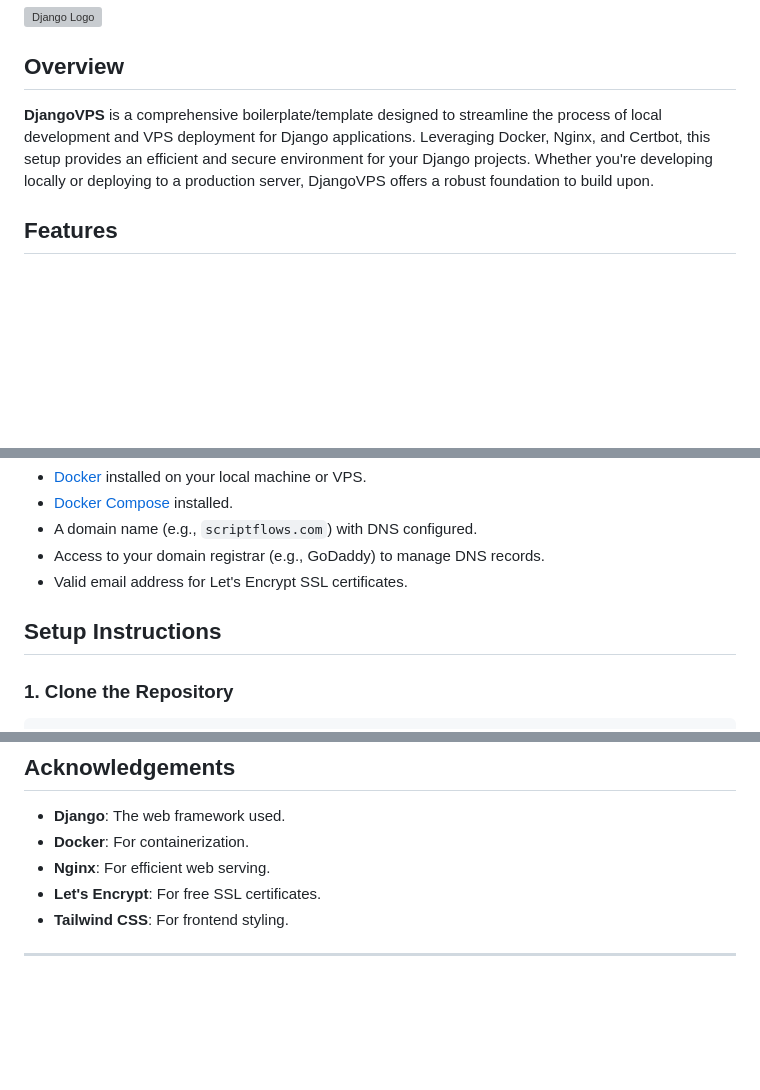
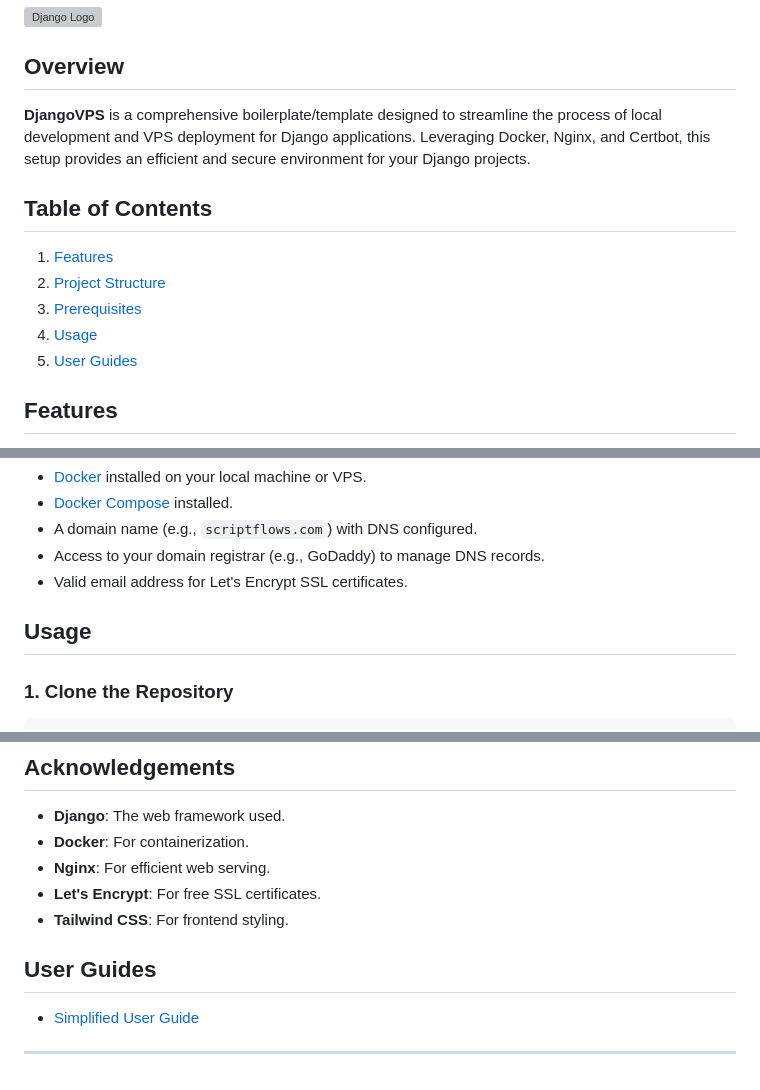
Before and after one commit to ZachRC/DjangoVPS, a Markdown page: README.md, 3 parts joined by grey strips. GitHub-like rendering; blank space fills up the shorter version; grey boxes are pictures that could not be loaded.

Commit message:
Add link to Simplified User Guide in README

```diff
--- a/README.md
+++ b/README.md
@@ -4,7 +4,15 @@
 
 ## Overview
 
-**DjangoVPS** is a comprehensive boilerplate/template designed to streamline the process of local development and VPS deployment for Django applications. Leveraging Docker, Nginx, and Certbot, this setup provides an efficient and secure environment for your Django projects. Whether you're developing locally or deploying to a production server, DjangoVPS offers a robust foundation to build upon.
+**DjangoVPS** is a comprehensive boilerplate/template designed to streamline the process of local development and VPS deployment for Django applications. Leveraging Docker, Nginx, and Certbot, this setup provides an efficient and secure environment for your Django projects.
+
+## Table of Contents
+
+1. [Features](#features)
+2. [Project Structure](#project-structure)
+3. [Prerequisites](#prerequisites)
+4. [Usage](#usage)
+5. [User Guides](#user-guides) <!-- Add this section -->
 
 ## Features
 
@@ -90,7 +98,7 @@
 - Access to your domain registrar (e.g., GoDaddy) to manage DNS records.
 - Valid email address for Let's Encrypt SSL certificates.
 
-## Setup Instructions
+## Usage
 
 ### 1. Clone the Repository
 
@@ -411,4 +419,8 @@ This project is open-source and available under the [MIT License](LICENSE).
 - **Let's Encrypt**: For free SSL certificates.
 - **Tailwind CSS**: For frontend styling.
 
+## User Guides
+
+- [Simplified User Guide](Simplified_User_Guide.md) <!-- Link to the guide -->
+
 ---
```
